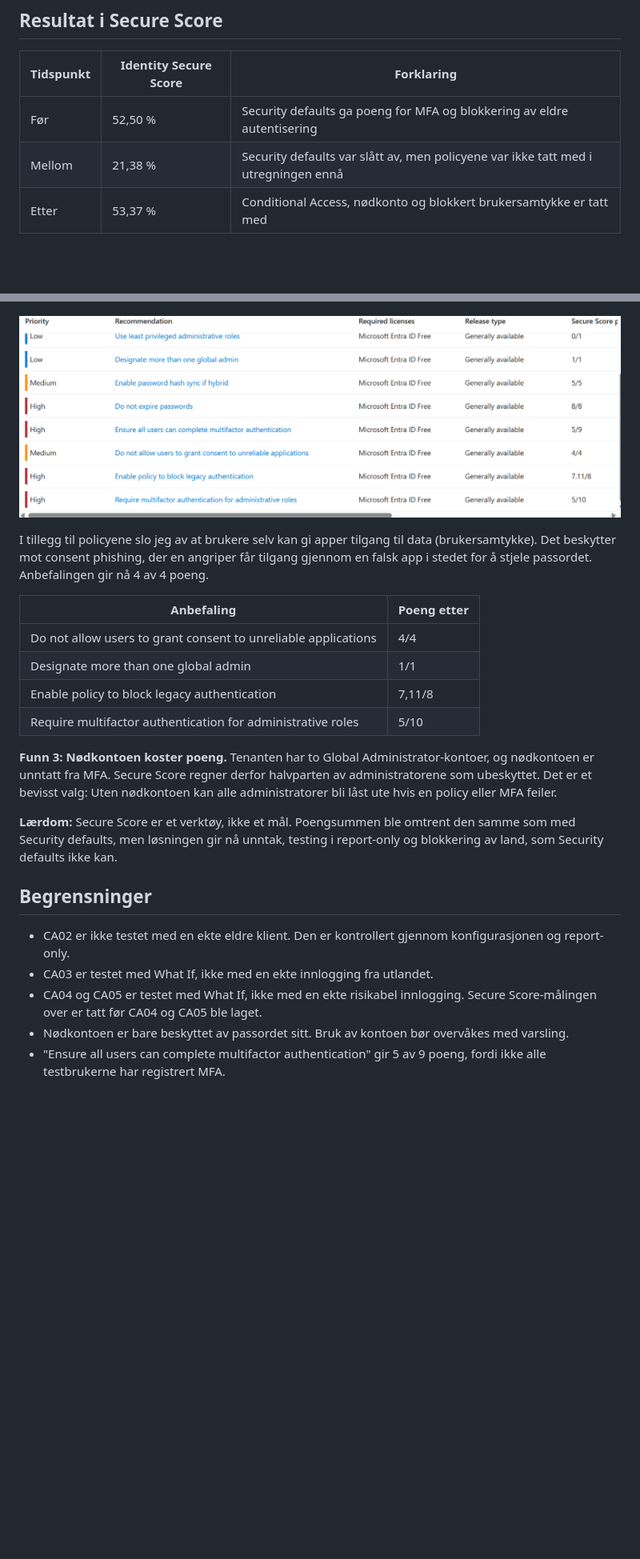
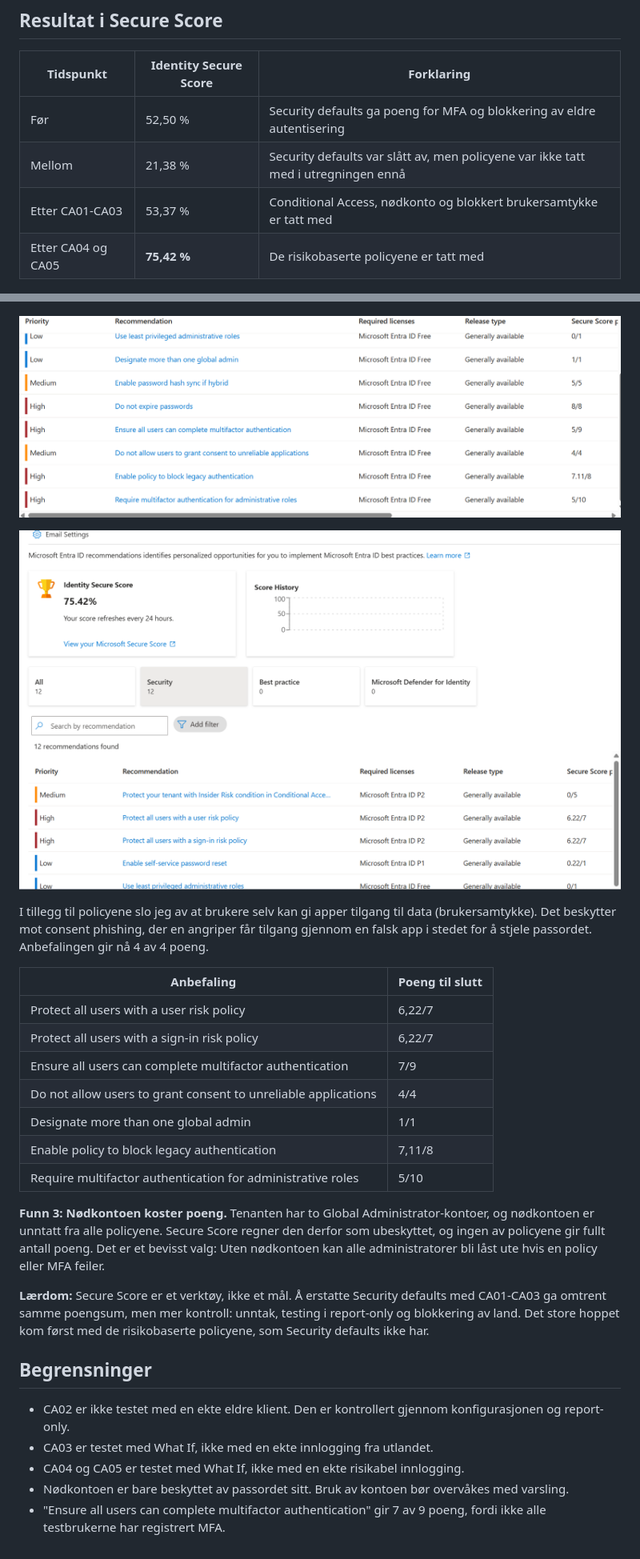
Before and after one commit to ramdze01/Entra-IAM-Fjordvik-, a Markdown page: modul 4 - Conditional Access/README.md, 2 parts joined by grey strips. Shown at 80% size. GitHub-like rendering; pictures changed too: modul 4 - Conditional Access/17-secure-score-etter-risiko.png (added); blank space fills up the shorter version.

Commit message:
Modul 4: Secure Score etter risikopolicyer

```diff
--- a/modul 4 - Conditional Access/README.md
+++ b/modul 4 - Conditional Access/README.md
@@ -102,29 +102,35 @@ Policyene er slått på. De påvirker bare innlogginger der Identity Protection
 |---|---|---|
 | Før | 52,50 % | Security defaults ga poeng for MFA og blokkering av eldre autentisering |
 | Mellom | 21,38 % | Security defaults var slått av, men policyene var ikke tatt med i utregningen ennå |
-| Etter | 53,37 % | Conditional Access, nødkonto og blokkert brukersamtykke er tatt med |
+| Etter CA01-CA03 | 53,37 % | Conditional Access, nødkonto og blokkert brukersamtykke er tatt med |
+| Etter CA04 og CA05 | **75,42 %** | De risikobaserte policyene er tatt med |
 
 ![Secure Score mellom endringene](11-secure-score-mellom.png)
 
-![Secure Score etter endringene](12-secure-score-etter.png)
+![Secure Score etter CA01-CA03](12-secure-score-etter.png)
+
+![Secure Score etter CA04 og CA05](17-secure-score-etter-risiko.png)
 
 I tillegg til policyene slo jeg av at brukere selv kan gi apper tilgang til data (brukersamtykke). Det beskytter mot consent phishing, der en angriper får tilgang gjennom en falsk app i stedet for å stjele passordet. Anbefalingen gir nå 4 av 4 poeng.
 
-| Anbefaling | Poeng etter |
+| Anbefaling | Poeng til slutt |
 |---|---|
+| Protect all users with a user risk policy | 6,22/7 |
+| Protect all users with a sign-in risk policy | 6,22/7 |
+| Ensure all users can complete multifactor authentication | 7/9 |
 | Do not allow users to grant consent to unreliable applications | 4/4 |
 | Designate more than one global admin | 1/1 |
 | Enable policy to block legacy authentication | 7,11/8 |
 | Require multifactor authentication for administrative roles | 5/10 |
 
-**Funn 3: Nødkontoen koster poeng.** Tenanten har to Global Administrator-kontoer, og nødkontoen er unntatt fra MFA. Secure Score regner derfor halvparten av administratorene som ubeskyttet. Det er et bevisst valg: Uten nødkontoen kan alle administratorer bli låst ute hvis en policy eller MFA feiler.
+**Funn 3: Nødkontoen koster poeng.** Tenanten har to Global Administrator-kontoer, og nødkontoen er unntatt fra alle policyene. Secure Score regner den derfor som ubeskyttet, og ingen av policyene gir fullt antall poeng. Det er et bevisst valg: Uten nødkontoen kan alle administratorer bli låst ute hvis en policy eller MFA feiler.
 
-**Lærdom:** Secure Score er et verktøy, ikke et mål. Poengsummen ble omtrent den samme som med Security defaults, men løsningen gir nå unntak, testing i report-only og blokkering av land, som Security defaults ikke kan.
+**Lærdom:** Secure Score er et verktøy, ikke et mål. Å erstatte Security defaults med CA01-CA03 ga omtrent samme poengsum, men mer kontroll: unntak, testing i report-only og blokkering av land. Det store hoppet kom først med de risikobaserte policyene, som Security defaults ikke har.
 
 ## Begrensninger
 
 - CA02 er ikke testet med en ekte eldre klient. Den er kontrollert gjennom konfigurasjonen og report-only.
 - CA03 er testet med What If, ikke med en ekte innlogging fra utlandet.
-- CA04 og CA05 er testet med What If, ikke med en ekte risikabel innlogging. Secure Score-målingen over er tatt før CA04 og CA05 ble laget.
+- CA04 og CA05 er testet med What If, ikke med en ekte risikabel innlogging.
 - Nødkontoen er bare beskyttet av passordet sitt. Bruk av kontoen bør overvåkes med varsling.
-- "Ensure all users can complete multifactor authentication" gir 5 av 9 poeng, fordi ikke alle testbrukerne har registrert MFA.
+- "Ensure all users can complete multifactor authentication" gir 7 av 9 poeng, fordi ikke alle testbrukerne har registrert MFA.
```
Also changed, not shown: modul 4 - Conditional Access/15-what-if-risiko.png (added).
